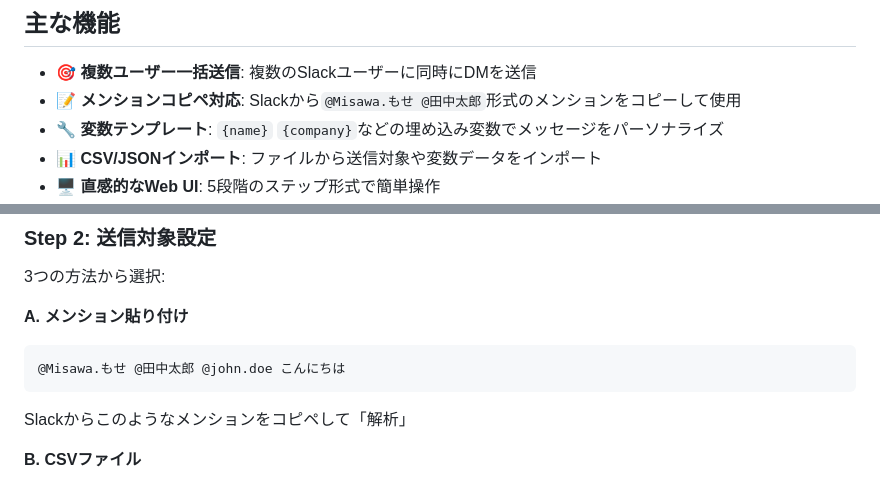
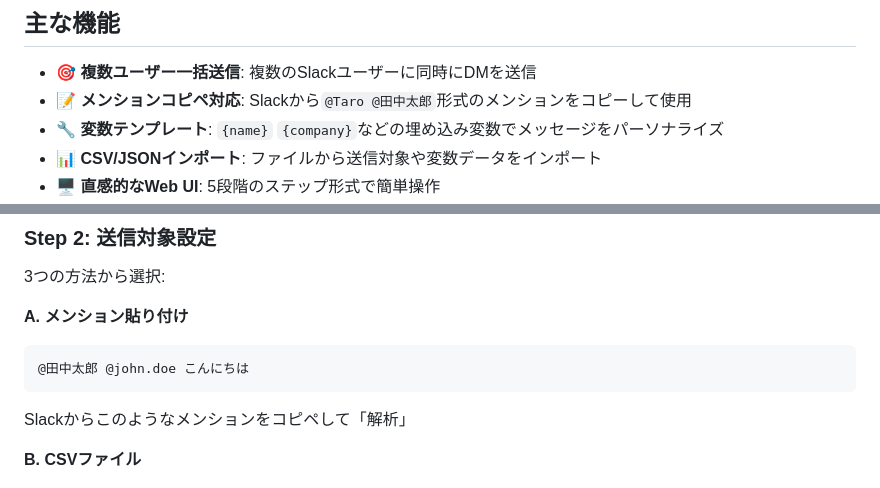
Before and after one commit to shngmsw/slack-dm-batch, a Markdown page: README.md, 2 parts joined by grey strips. Drawn GitHub-style.

Commit message:
fix: メンションコピペ対応のユーザー名を修正

````diff
--- a/README.md
+++ b/README.md
@@ -5,7 +5,7 @@ Slackで複数のユーザーに一括でダイレクトメッセージを送信
 ## 主な機能
 
 - 🎯 **複数ユーザー一括送信**: 複数のSlackユーザーに同時にDMを送信
-- 📝 **メンションコピペ対応**: Slackから`@Misawa.もせ @田中太郎`形式のメンションをコピーして使用
+- 📝 **メンションコピペ対応**: Slackから`@Taro @田中太郎`形式のメンションをコピーして使用
 - 🔧 **変数テンプレート**: `{name}` `{company}`などの埋め込み変数でメッセージをパーソナライズ
 - 📊 **CSV/JSONインポート**: ファイルから送信対象や変数データをインポート
 - 🖥️ **直感的なWeb UI**: 5段階のステップ形式で簡単操作
@@ -75,7 +75,7 @@ python main.py
 
 **A. メンション貼り付け**
 ```
-@Misawa.もせ @田中太郎 @john.doe こんにちは
+@田中太郎 @john.doe こんにちは
 ```
 Slackからこのようなメンションをコピペして「解析」
 
````
